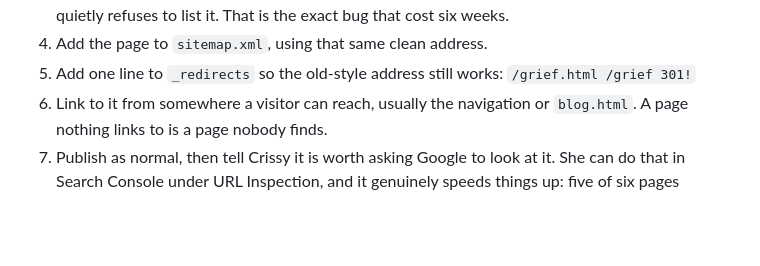
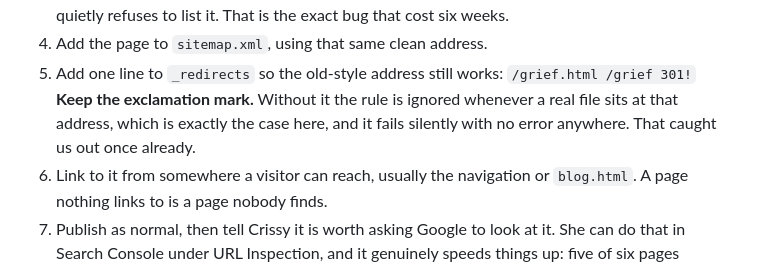
Before and after one commit to crissyally/website, a Markdown page: START-HERE.md, the part around the change. GitHub-like rendering; blank space fills up the shorter version.

Commit message:
Explain why redirect rules need the force flag
The new-page checklist told the assistant to write 301! but not why. A rule
written without the exclamation mark is ignored whenever a real file sits at
that address, and fails silently.

```diff
--- a/START-HERE.md
+++ b/START-HERE.md
@@ -167,6 +167,9 @@ this site and took six weeks to spot. Follow all of it.
 4. Add the page to `sitemap.xml`, using that same clean address.
 5. Add one line to `_redirects` so the old-style address still works:
    `/grief.html /grief 301!`
+   **Keep the exclamation mark.** Without it the rule is ignored whenever a real file sits at that
+   address, which is exactly the case here, and it fails silently with no error anywhere. That
+   caught us out once already.
 6. Link to it from somewhere a visitor can reach, usually the navigation or `blog.html`. A page
    nothing links to is a page nobody finds.
 7. Publish as normal, then tell Crissy it is worth asking Google to look at it. She can do that in
```
